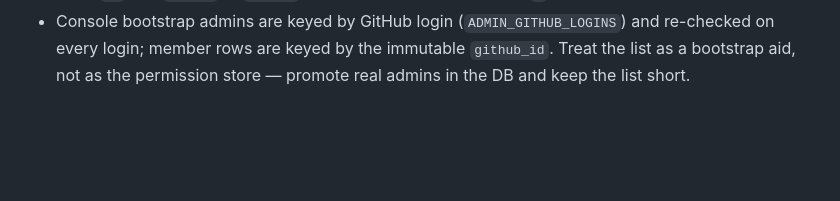
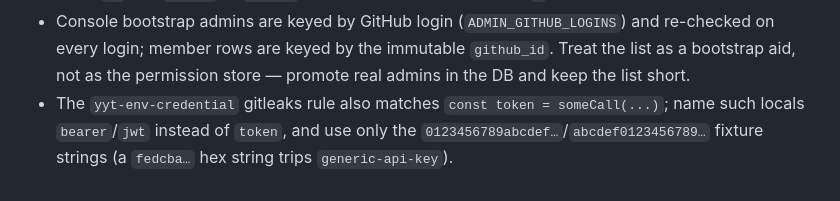
Before and after one commit to yingyeothon/service, a Markdown page: rules/security.md, the part around the change. GitHub-like rendering; blank space fills up the shorter version.

Commit message:
Note gitleaks false-positive patterns in security rules
Co-Authored-By: Claude Fable 5 <noreply@anthropic.com>
Claude-Session: https://claude.ai/code/session_01Lwa1nMpaJCJG3bAvCnrwju

```diff
--- a/rules/security.md
+++ b/rules/security.md
@@ -32,3 +32,4 @@
 - If something leaks anyway: rotate the credential first (via `yyt-stateful`), then rewrite history; rotation is the only real fix.
 - Console sessions: the cookie value is a 32-byte random id and Redis stores it under `sess:{sha256(id)}`, so a Redis read never yields a usable cookie. `next` after login must match a relative path (`/…`, not `//host` or `/\host`); everything else falls back to `/`.
 - Console bootstrap admins are keyed by GitHub login (`ADMIN_GITHUB_LOGINS`) and re-checked on every login; member rows are keyed by the immutable `github_id`. Treat the list as a bootstrap aid, not as the permission store — promote real admins in the DB and keep the list short.
+- The `yyt-env-credential` gitleaks rule also matches `const token = someCall(...)`; name such locals `bearer`/`jwt` instead of `token`, and use only the `0123456789abcdef…`/`abcdef0123456789…` fixture strings (a `fedcba…` hex string trips `generic-api-key`).
```
